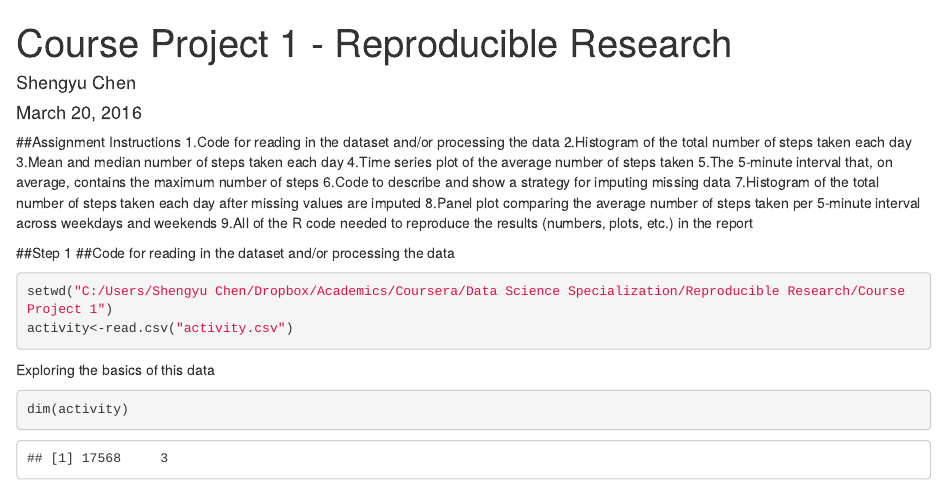
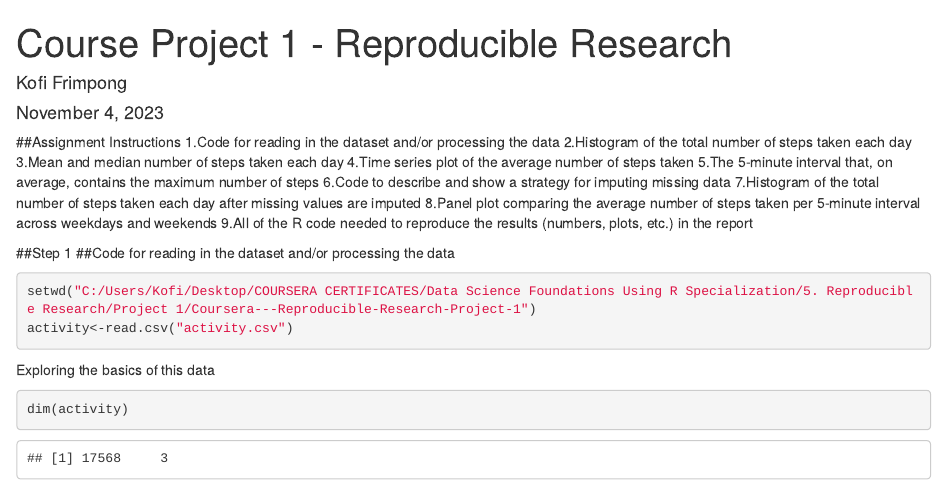
Before and after one commit to FankyenbraBabies/Coursera---Reproducible-Research-Project-1, an R Markdown document (Reproducible Research Project 1.Rmd): the page in a window 1100 px wide, from its top. Rendered offline with R 4.5, knitr and Pandoc, with nearby package versions.

Commit message:
Update Reproducible Research Project 1.Rmd

````diff
--- a/Reproducible Research Project 1.Rmd
+++ b/Reproducible Research Project 1.Rmd
@@ -1,7 +1,7 @@
 ---
 title: "Course Project 1 - Reproducible Research"
-author: "Shengyu Chen"
-date: "March 20, 2016"
+author: "Kofi Frimpong"
+date: "November 4, 2023"
 output: html_document
 ---
 
@@ -20,7 +20,7 @@ output: html_document
 ##Step 1
 ##Code for reading in the dataset and/or processing the data
 ```{r, echo = TRUE}
-setwd("C:/Users/Shengyu Chen/Dropbox/Academics/Coursera/Data Science Specialization/Reproducible Research/Course Project 1")
+setwd("C:/Users/Kofi/Desktop/COURSERA CERTIFICATES/Data Science Foundations Using R Specialization/5. Reproducible Research/Project 1/Coursera---Reproducible-Research-Project-1")
 activity<-read.csv("activity.csv")
 ```
 
````
